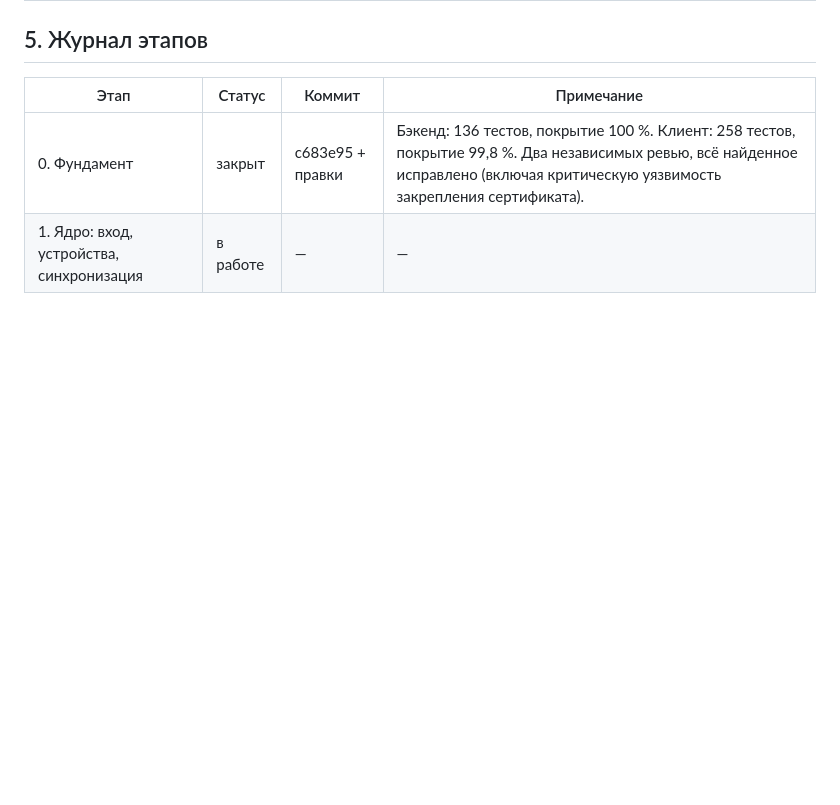
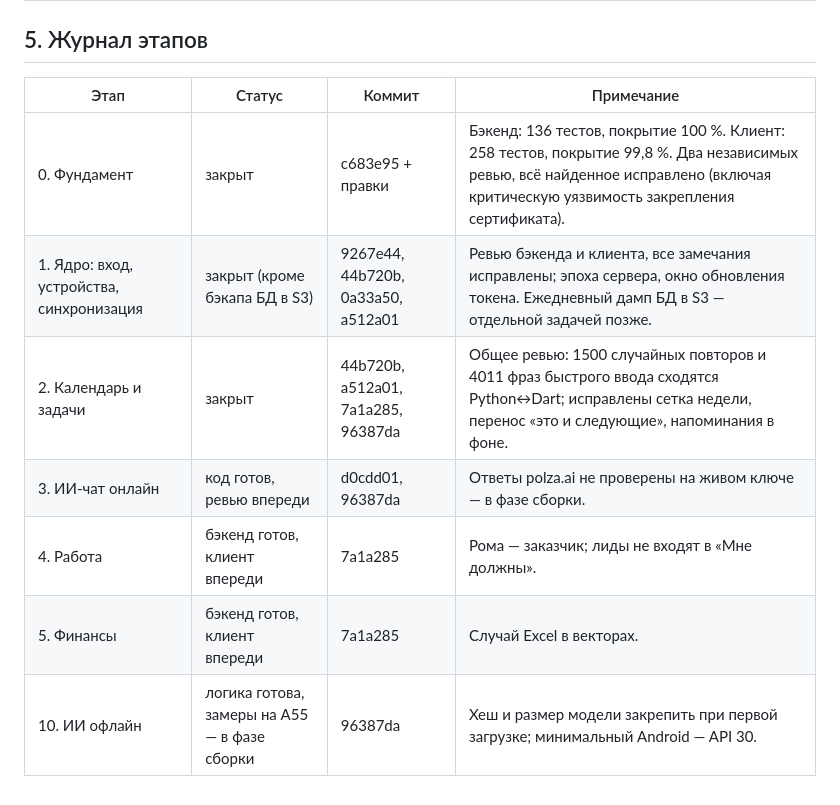
Before and after one commit to Edvvard0/my_tasker, a Markdown page: docs/04_DECISIONS_AND_ROADMAP.md, the part around the change. Drawn GitHub-style; blank space fills up the shorter version.

Commit message:
Update stage log
Co-Authored-By: Claude Opus 5.5 <noreply@anthropic.com>
Claude-Session: https://claude.ai/code/session_012vNarx7HJ7TcU2hRoraFsh

```diff
--- a/docs/04_DECISIONS_AND_ROADMAP.md
+++ b/docs/04_DECISIONS_AND_ROADMAP.md
@@ -305,4 +305,9 @@
 | Этап | Статус | Коммит | Примечание |
 |---|---|---|---|
 | 0. Фундамент | закрыт | c683e95 + правки | Бэкенд: 136 тестов, покрытие 100 %. Клиент: 258 тестов, покрытие 99,8 %. Два независимых ревью, всё найденное исправлено (включая критическую уязвимость закрепления сертификата). |
-| 1. Ядро: вход, устройства, синхронизация | в работе | — | — |
+| 1. Ядро: вход, устройства, синхронизация | закрыт (кроме бэкапа БД в S3) | 9267e44, 44b720b, 0a33a50, a512a01 | Ревью бэкенда и клиента, все замечания исправлены; эпоха сервера, окно обновления токена. Ежедневный дамп БД в S3 — отдельной задачей позже. |
+| 2. Календарь и задачи | закрыт | 44b720b, a512a01, 7a1a285, 96387da | Общее ревью: 1500 случайных повторов и 4011 фраз быстрого ввода сходятся Python↔Dart; исправлены сетка недели, перенос «это и следующие», напоминания в фоне. |
+| 3. ИИ-чат онлайн | код готов, ревью впереди | d0cdd01, 96387da | Ответы polza.ai не проверены на живом ключе — в фазе сборки. |
+| 4. Работа | бэкенд готов, клиент впереди | 7a1a285 | Рома — заказчик; лиды не входят в «Мне должны». |
+| 5. Финансы | бэкенд готов, клиент впереди | 7a1a285 | Случай Excel в векторах. |
+| 10. ИИ офлайн | логика готова, замеры на A55 — в фазе сборки | 96387da | Хеш и размер модели закрепить при первой загрузке; минимальный Android — API 30. |
```
